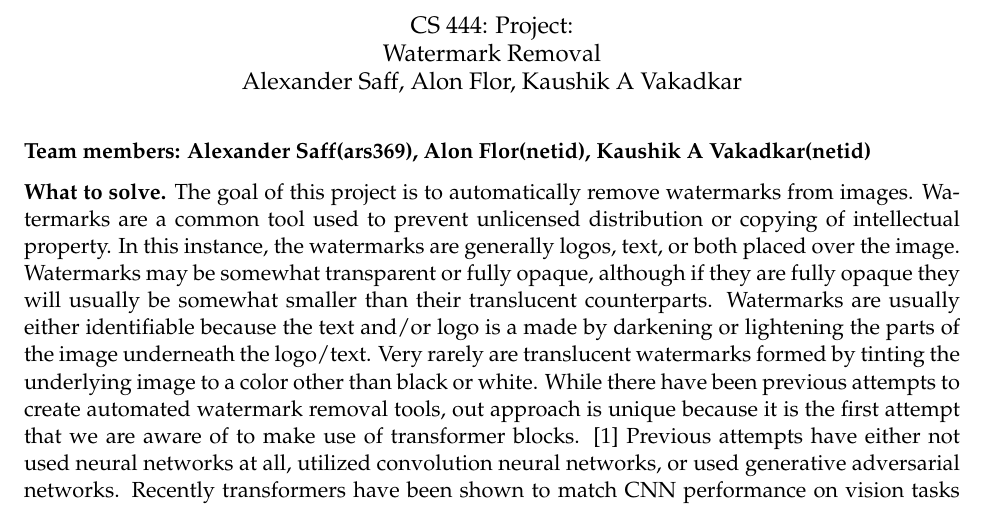
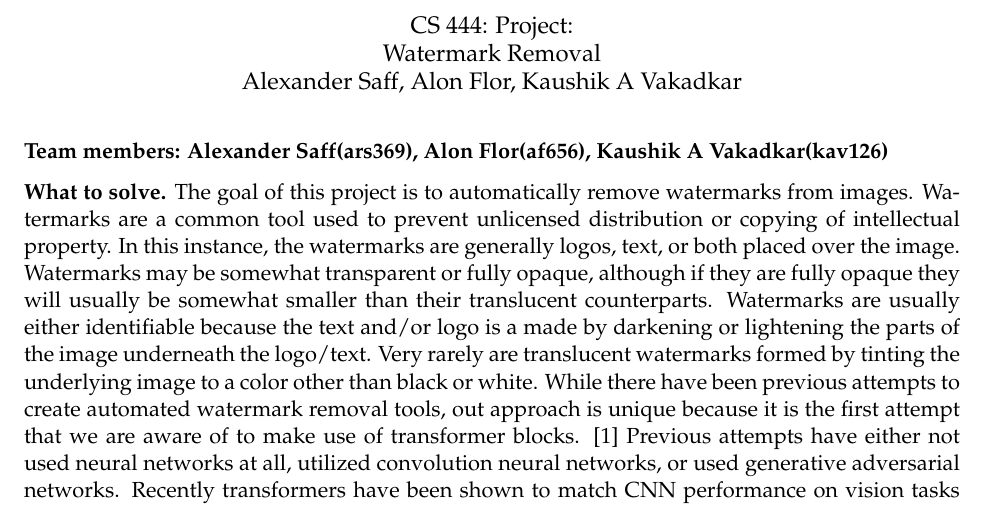
Before and after one commit to alexrsaff/CS536Project, a LaTeX document (ProjectProposal/main.tex): part of page 1 of 2, cut so that both start at the same text. Compiled offline with pdfLaTeX.

Commit message:
Add netIDs

```diff
--- a/ProjectProposal/main.tex
+++ b/ProjectProposal/main.tex
@@ -24,7 +24,7 @@
 \end{center}
 \vspace{5mm}
 
-\textbf{Team members: Alexander Saff(ars369), Alon Flor(netid), Kaushik A Vakadkar(netid)}
+\textbf{Team members: Alexander Saff(ars369), Alon Flor(af656), Kaushik A Vakadkar(kav126)}
 
 
 %####################
```
Also changed, not shown: ProjectProposal/main.pdf.
